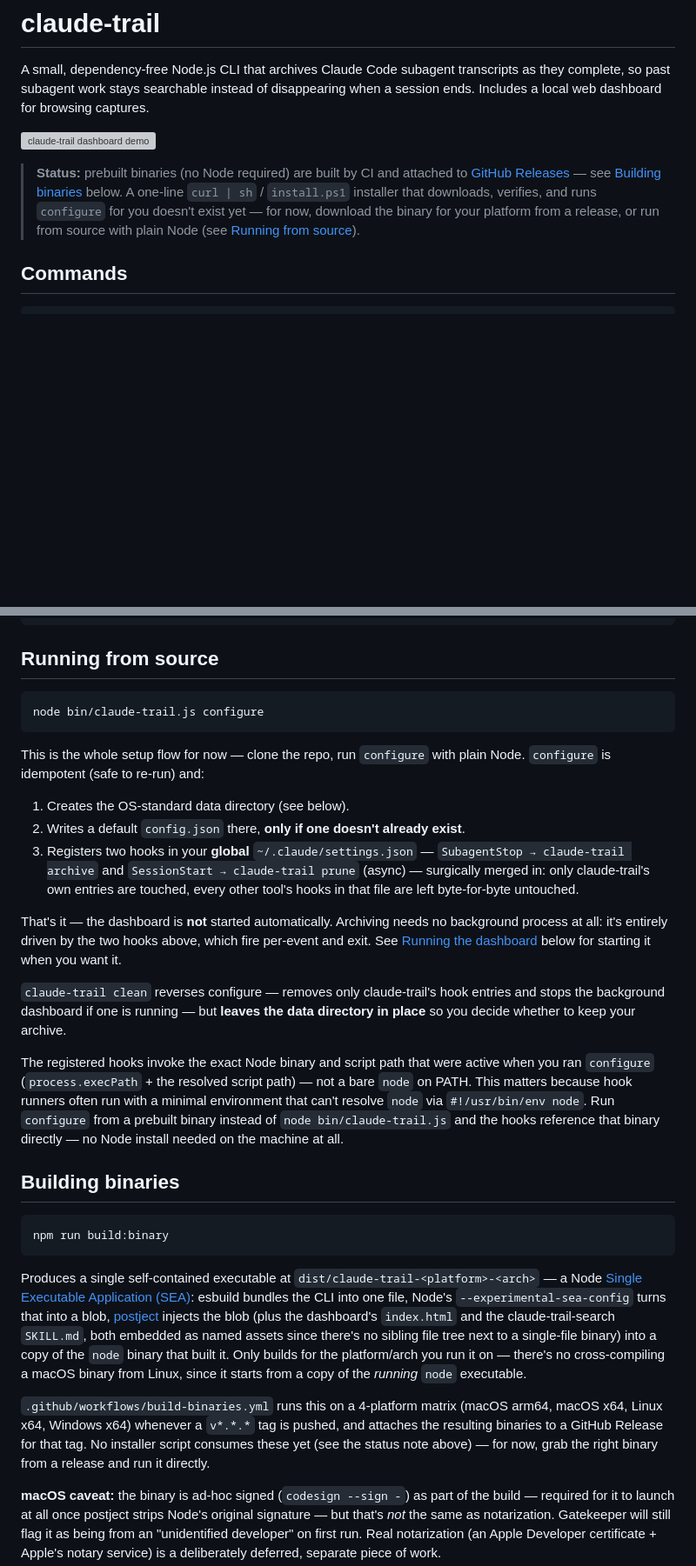
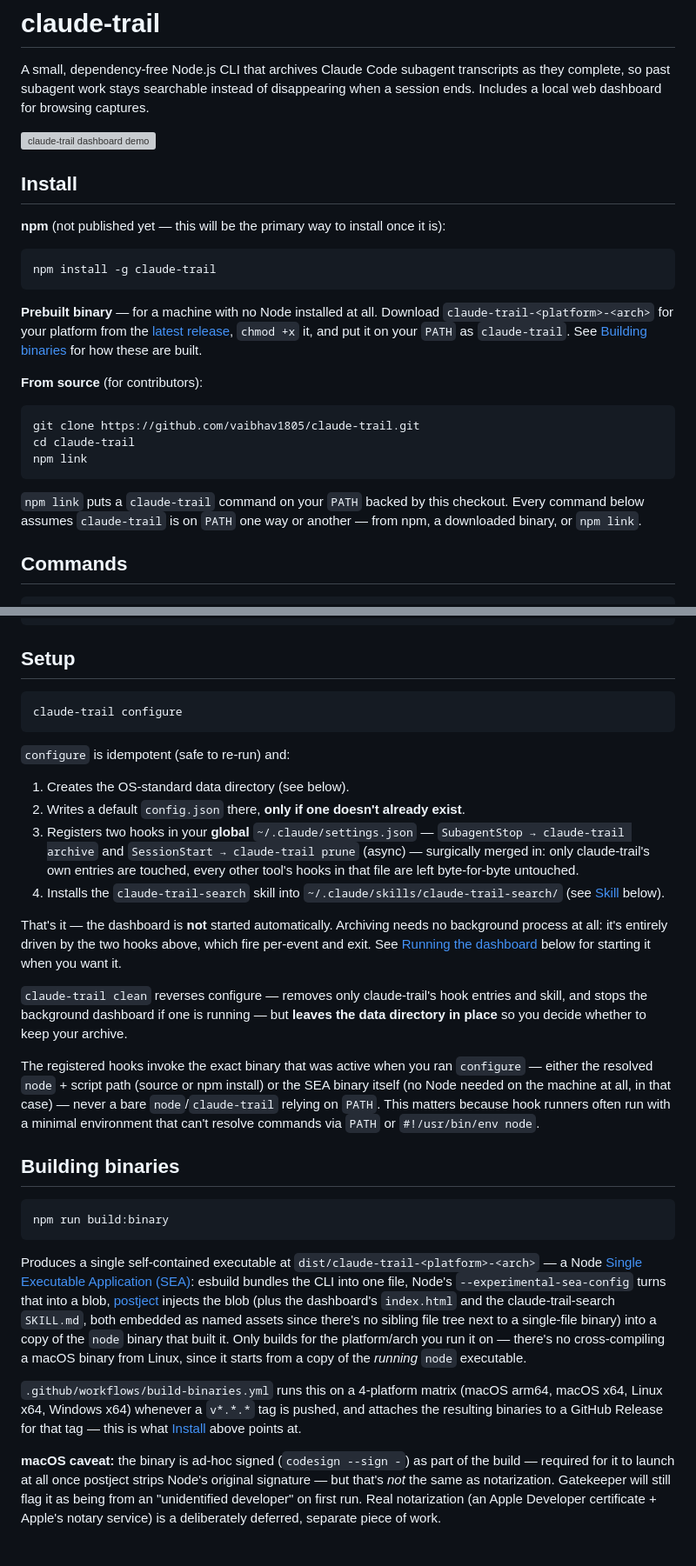
Before and after one commit to vaibhav1805/claude-trail, a Markdown page: README.md, 2 parts joined by grey strips. Shown at 87% size. Rendered like a GitHub page; blank space fills up the shorter version; grey boxes are pictures that could not be loaded.

Commit message:
docs(readme): make npm the primary install path, drop node bin/ references
npm install is now the recommended way to get claude-trail (once
published) — binaries are repositioned as the no-Node fallback rather
than the primary path, per the actual cost/audience tradeoff between
the two. Every command example now assumes `claude-trail` is on PATH
(via npm, a downloaded binary, or `npm link` for source checkouts)
instead of mixing in `node bin/claude-trail.js` invocations.

````diff
--- a/README.md
+++ b/README.md
@@ -4,7 +4,22 @@ A small, dependency-free Node.js CLI that archives Claude Code subagent transcri
 
 ![claude-trail dashboard demo](docs/demo.gif)
 
-> **Status:** prebuilt binaries (no Node required) are built by CI and attached to [GitHub Releases](../../releases) — see [Building binaries](#building-binaries) below. A one-line `curl | sh` / `install.ps1` installer that downloads, verifies, and runs `configure` for you doesn't exist yet — for now, download the binary for your platform from a release, or run from source with plain Node (see [Running from source](#running-from-source)).
+## Install
+
+**npm** (not published yet — this will be the primary way to install once it is):
+```
+npm install -g claude-trail
+```
+
+**Prebuilt binary** — for a machine with no Node installed at all. Download `claude-trail-<platform>-<arch>` for your platform from the [latest release](../../releases/latest), `chmod +x` it, and put it on your `PATH` as `claude-trail`. See [Building binaries](#building-binaries) for how these are built.
+
+**From source** (for contributors):
+```
+git clone https://github.com/vaibhav1805/claude-trail.git
+cd claude-trail
+npm link
+```
+`npm link` puts a `claude-trail` command on your `PATH` backed by this checkout. Every command below assumes `claude-trail` is on `PATH` one way or another — from npm, a downloaded binary, or `npm link`.
 
 ## Commands
 
@@ -21,23 +36,24 @@ claude-trail --version                            Print the installed version
 claude-trail --help                               Show this help
 ```
 
-## Running from source
+## Setup
 
 ```
-node bin/claude-trail.js configure
+claude-trail configure
 ```
 
-This is the whole setup flow for now — clone the repo, run `configure` with plain Node. `configure` is idempotent (safe to re-run) and:
+`configure` is idempotent (safe to re-run) and:
 
 1. Creates the OS-standard data directory (see below).
 2. Writes a default `config.json` there, **only if one doesn't already exist**.
 3. Registers two hooks in your **global** `~/.claude/settings.json` — `SubagentStop → claude-trail archive` and `SessionStart → claude-trail prune` (async) — surgically merged in: only claude-trail's own entries are touched, every other tool's hooks in that file are left byte-for-byte untouched.
+4. Installs the `claude-trail-search` skill into `~/.claude/skills/claude-trail-search/` (see [Skill](#skill) below).
 
 That's it — the dashboard is **not** started automatically. Archiving needs no background process at all: it's entirely driven by the two hooks above, which fire per-event and exit. See [Running the dashboard](#running-the-dashboard) below for starting it when you want it.
 
-`claude-trail clean` reverses configure — removes only claude-trail's hook entries and stops the background dashboard if one is running — but **leaves the data directory in place** so you decide whether to keep your archive.
+`claude-trail clean` reverses configure — removes only claude-trail's hook entries and skill, and stops the background dashboard if one is running — but **leaves the data directory in place** so you decide whether to keep your archive.
 
-The registered hooks invoke the exact Node binary and script path that were active when you ran `configure` (`process.execPath` + the resolved script path) — not a bare `node` on PATH. This matters because hook runners often run with a minimal environment that can't resolve `node` via `#!/usr/bin/env node`. Run `configure` from a prebuilt binary instead of `node bin/claude-trail.js` and the hooks reference that binary directly — no Node install needed on the machine at all.
+The registered hooks invoke the exact binary that was active when you ran `configure` — either the resolved `node` + script path (source or npm install) or the SEA binary itself (no Node needed on the machine at all, in that case) — never a bare `node`/`claude-trail` relying on `PATH`. This matters because hook runners often run with a minimal environment that can't resolve commands via `PATH` or `#!/usr/bin/env node`.
 
 ## Building binaries
 
@@ -47,7 +63,7 @@ npm run build:binary
 
 Produces a single self-contained executable at `dist/claude-trail-<platform>-<arch>` — a Node [Single Executable Application (SEA)](https://nodejs.org/api/single-executable-applications.html): esbuild bundles the CLI into one file, Node's `--experimental-sea-config` turns that into a blob, [postject](https://github.com/nodejs/postject) injects the blob (plus the dashboard's `index.html` and the claude-trail-search `SKILL.md`, both embedded as named assets since there's no sibling file tree next to a single-file binary) into a copy of the `node` binary that built it. Only builds for the platform/arch you run it on — there's no cross-compiling a macOS binary from Linux, since it starts from a copy of the *running* `node` executable.
 
-`.github/workflows/build-binaries.yml` runs this on a 4-platform matrix (macOS arm64, macOS x64, Linux x64, Windows x64) whenever a `v*.*.*` tag is pushed, and attaches the resulting binaries to a GitHub Release for that tag. No installer script consumes these yet (see the status note above) — for now, grab the right binary from a release and run it directly.
+`.github/workflows/build-binaries.yml` runs this on a 4-platform matrix (macOS arm64, macOS x64, Linux x64, Windows x64) whenever a `v*.*.*` tag is pushed, and attaches the resulting binaries to a GitHub Release for that tag — this is what [Install](#install) above points at.
 
 **macOS caveat:** the binary is ad-hoc signed (`codesign --sign -`) as part of the build — required for it to launch at all once postject strips Node's original signature — but that's *not* the same as notarization. Gatekeeper will still flag it as being from an "unidentified developer" on first run. Real notarization (an Apple Developer certificate + Apple's notary service) is a deliberately deferred, separate piece of work.
 
````
Also changed, not shown: other parts of README.md (+2 -2 lines).
